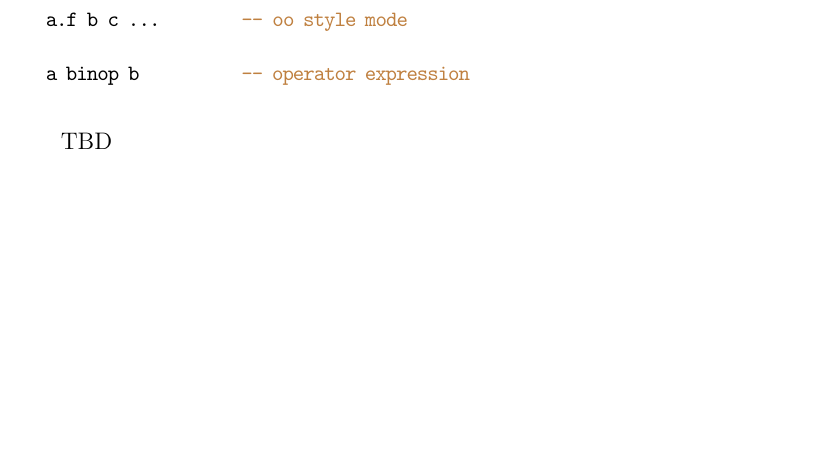
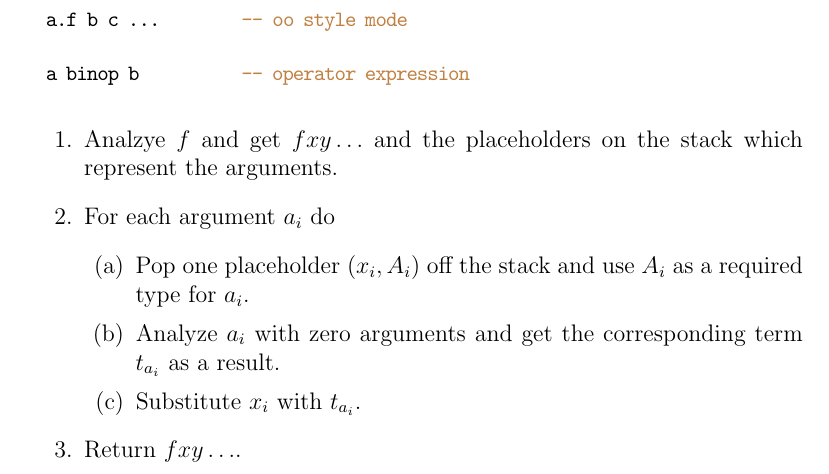
Before and after one commit to hbr/tex_alba_design, a LaTeX thesis (main_alba_design.tex, which reads lang-term-build.tex): part of page 64 of 130 before the commit and part of page 64 of 131 after it, cut so that both start at the same text, the shorter picture padded with empty space. Compiled offline with pdfLaTeX.

Commit message:
Added algorithm for function application
	modified:   lang-term-build.tex

```diff
--- a/lang-term-build.tex
+++ b/lang-term-build.tex
@@ -559,10 +559,29 @@ A function application has the forms
 \end{alba}
 
 
+\begin{enumerate}
 
-\vskip 5mm
-TBD
-\vskip 5mm
+\item Analzye $f$ and get $f x y \ldots$ and the placeholders on the stack
+  which represent the arguments.
+
+
+\item For each argument $a_i$ do
+  \begin{enumerate}
+
+  \item Pop one placeholder $(x_i,A_i)$ off the stack and use $A_i$ as a
+    required type for $a_i$.
+
+  \item Analyze $a_i$ with zero arguments and get the corresponding term
+    $t_{a_i}$ as a result.
+
+  \item Substitute $x_i$ with $t_{a_i}$.
+
+  \end{enumerate}
+
+\item Return $f x y \ldots$.
+
+\end{enumerate}
+
 
 
 
```
